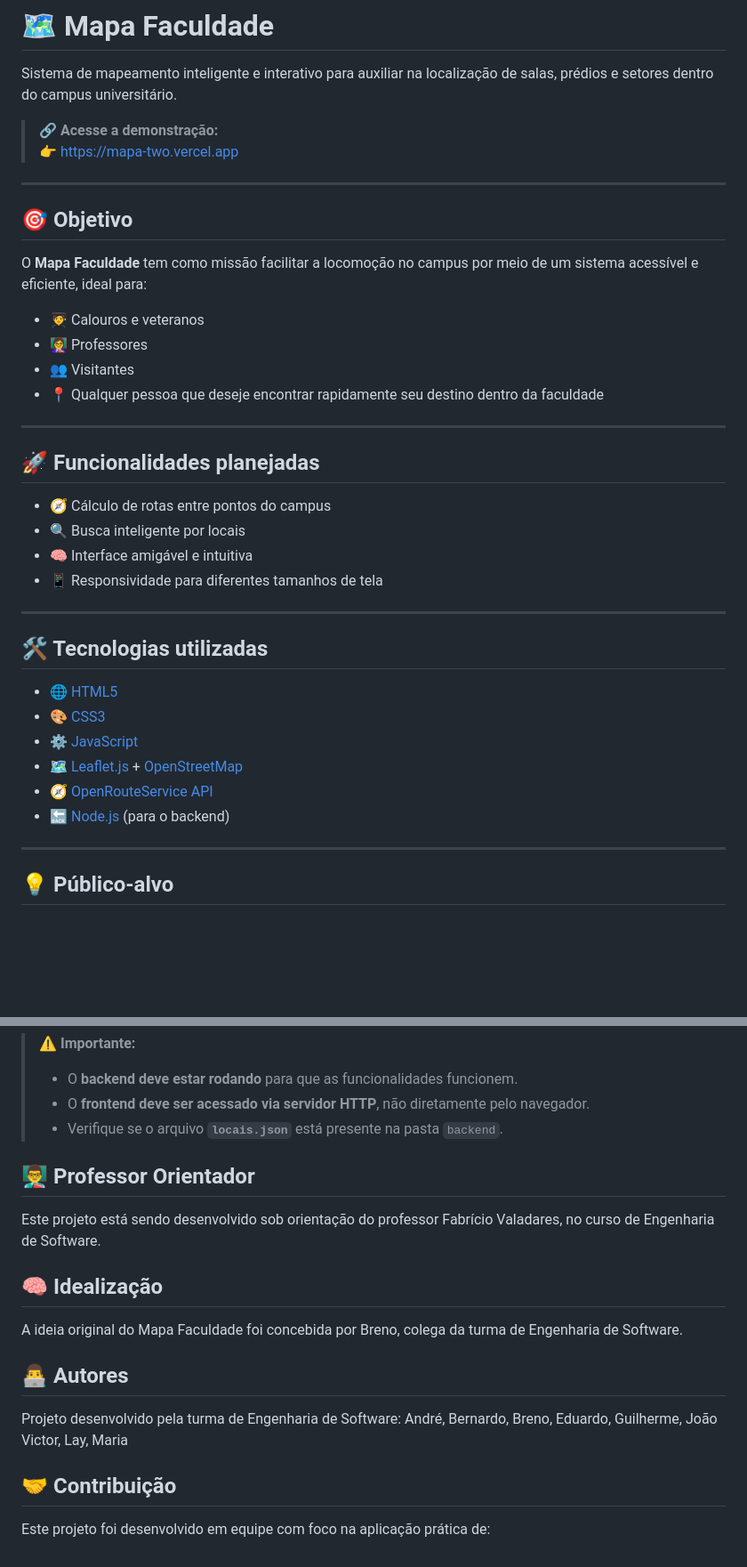
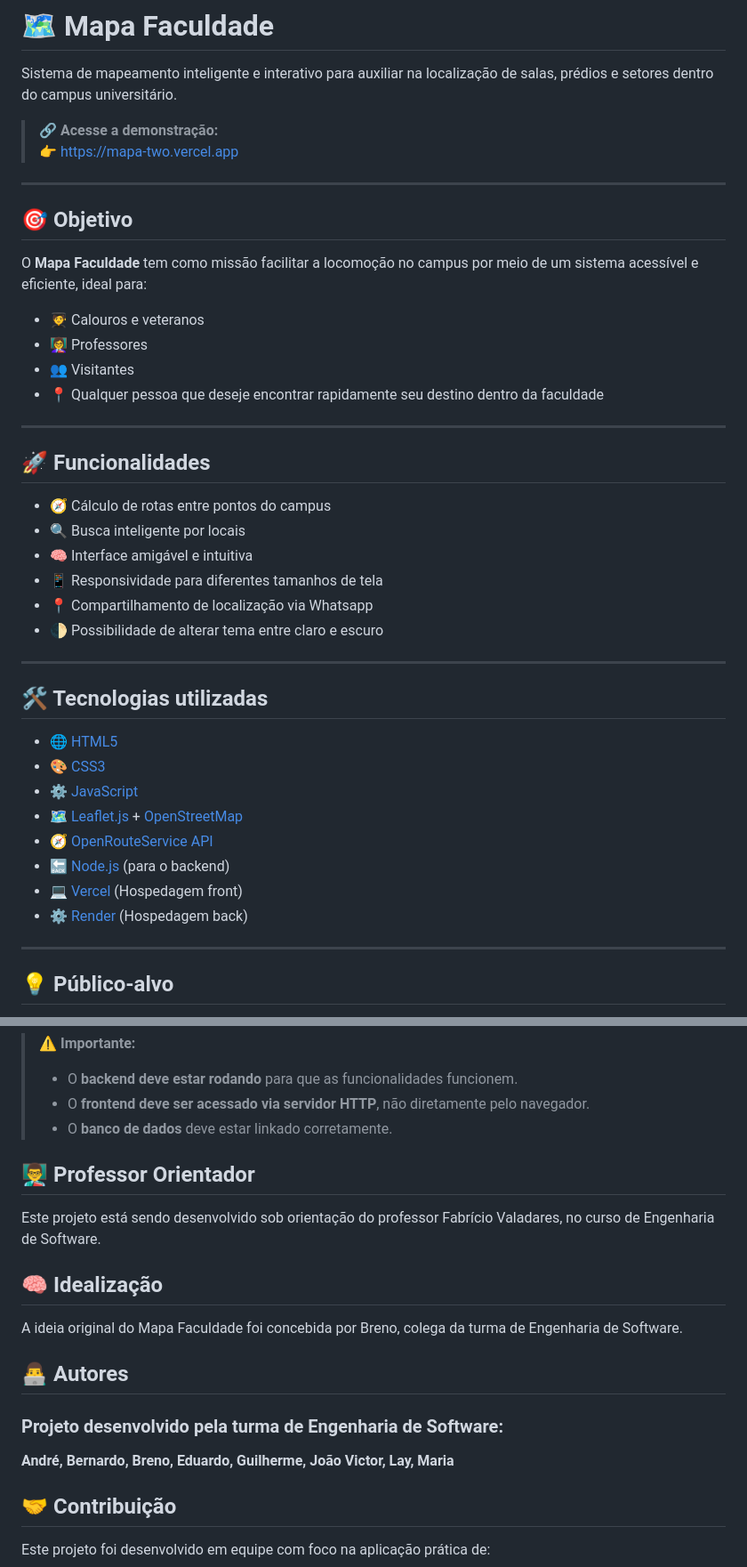
Before and after one commit to joaokrv/mapa, a Markdown page: README.md, 2 parts joined by grey strips. Shown: that part at 89% size. Drawn GitHub-style; blank space fills up the shorter version.

```diff
--- a/README.md
+++ b/README.md
@@ -18,12 +18,14 @@ O **Mapa Faculdade** tem como missão facilitar a locomoção no campus por meio
 
 ---
 
-## 🚀 Funcionalidades planejadas
+## 🚀 Funcionalidades
 
 - 🧭 Cálculo de rotas entre pontos do campus
 - 🔍 Busca inteligente por locais
 - 🧠 Interface amigável e intuitiva
 - 📱 Responsividade para diferentes tamanhos de tela
+- 📍 Compartilhamento de localização via Whatsapp
+- 🌓 Possibilidade de alterar tema entre claro e escuro
 
 ---
 
@@ -35,6 +37,8 @@ O **Mapa Faculdade** tem como missão facilitar a locomoção no campus por meio
 - 🗺️ [Leaflet.js](https://leafletjs.com/) + [OpenStreetMap](https://www.openstreetmap.org/)
 - 🧭 [OpenRouteService API](https://openrouteservice.org/)
 - 🔙 [Node.js](https://nodejs.org/) (para o backend)
+- 💻 [Vercel](https://vercel.com/) (Hospedagem front)
+- ⚙ [Render](https://render.com/) (Hospedagem back)
 
 ---
 
@@ -102,7 +106,7 @@ Acesse em: http://localhost:<porta>/docs/index.html
 >
 > - O **backend deve estar rodando** para que as funcionalidades funcionem.
 > - O **frontend deve ser acessado via servidor HTTP**, não diretamente pelo navegador.
-> - Verifique se o arquivo **`locais.json`** está presente na pasta `backend`.
+> - O **banco de dados** deve estar linkado corretamente.
 
 ## 👨‍🏫 Professor Orientador
 
@@ -114,8 +118,8 @@ A ideia original do Mapa Faculdade foi concebida por Breno, colega da turma de E
 
 ## 👨‍💻 Autores
 
-Projeto desenvolvido pela turma de Engenharia de Software:
-André, Bernardo, Breno, Eduardo, Guilherme, João Victor, Lay, Maria
+### Projeto desenvolvido pela turma de Engenharia de Software:
+**André, Bernardo, Breno, Eduardo, Guilherme, João Victor, Lay, Maria**
 
 ## 🤝 Contribuição
 
```
Also changed, not shown: other parts of README.md (+1 -1 lines).
